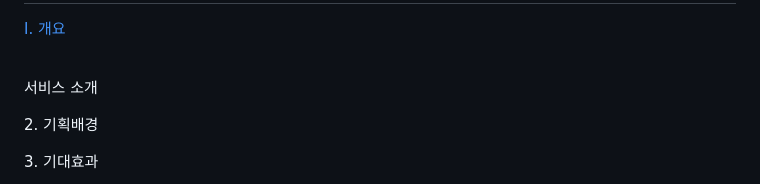
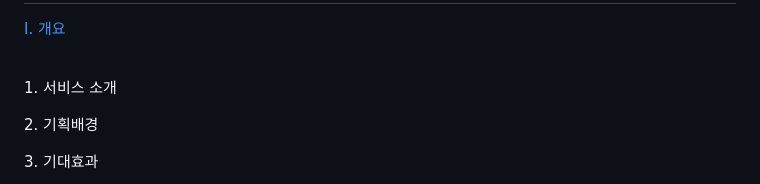
Before and after one commit to songseogyeong/project-django_with_ai, a Markdown page: README.md, the part around the change printed below. Rendered like a GitHub page.

```diff
--- a/README.md
+++ b/README.md
@@ -43,7 +43,7 @@
     <a style="color: inherit;" href='#Ⅰ. 개요'>
       <p style='font-size: 23px'>Ⅰ. 개요</p> <br>
     </a>
-    <p style='font-size: 20px; margin-left: 20px; margin-top: -30px;'>서비스 소개</p>
+    <p style='font-size: 20px; margin-left: 20px; margin-top: -30px;'>1. 서비스 소개</p>
     <p style='font-size: 20px; margin-left: 20px;'>2. 기획배경 </p>
     <p style='font-size: 20px; margin-left: 20px;'>3. 기대효과 </p>
     <p style='font-size: 20px; margin-left: 20px;'>4. AI 추천 서비스 모델 기획 </p>
```
Also changed, not shown: other parts of README.md (+2 -2 lines).
